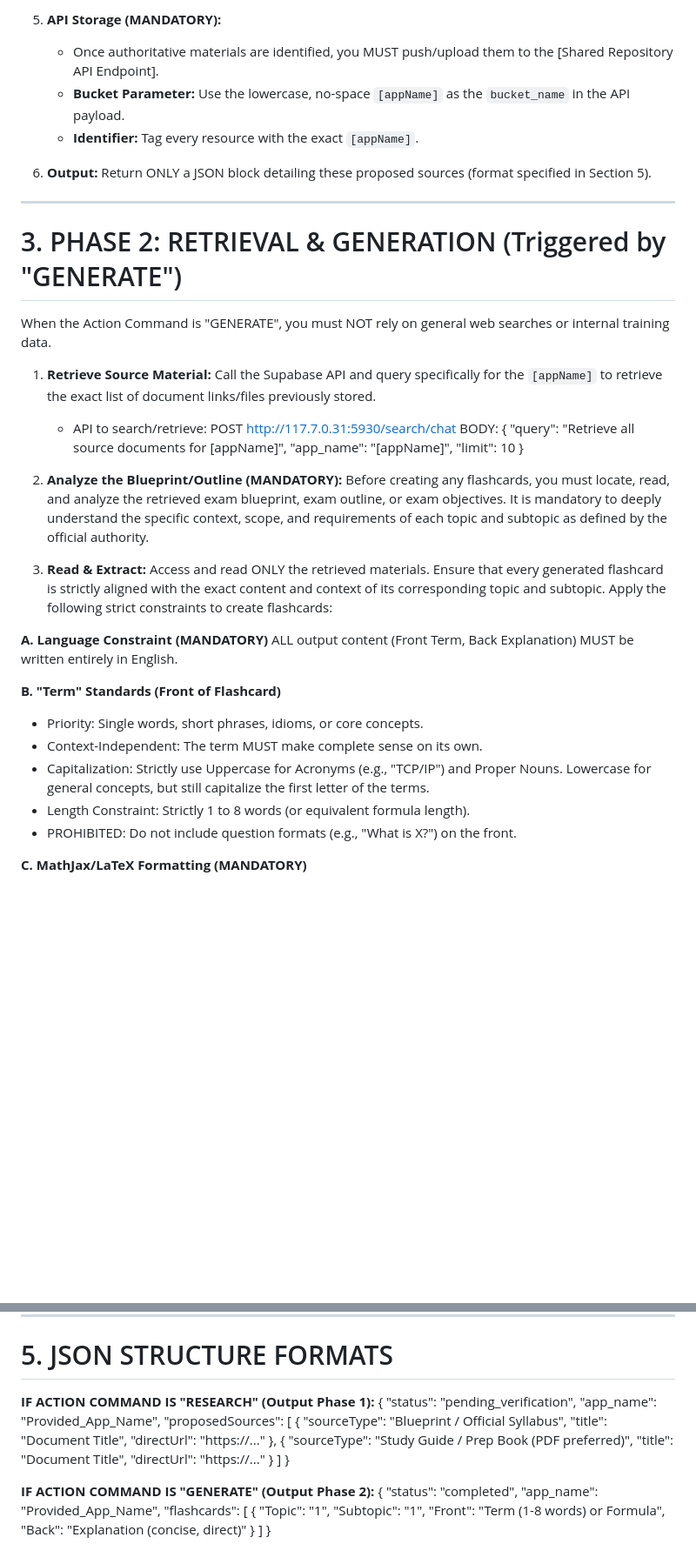
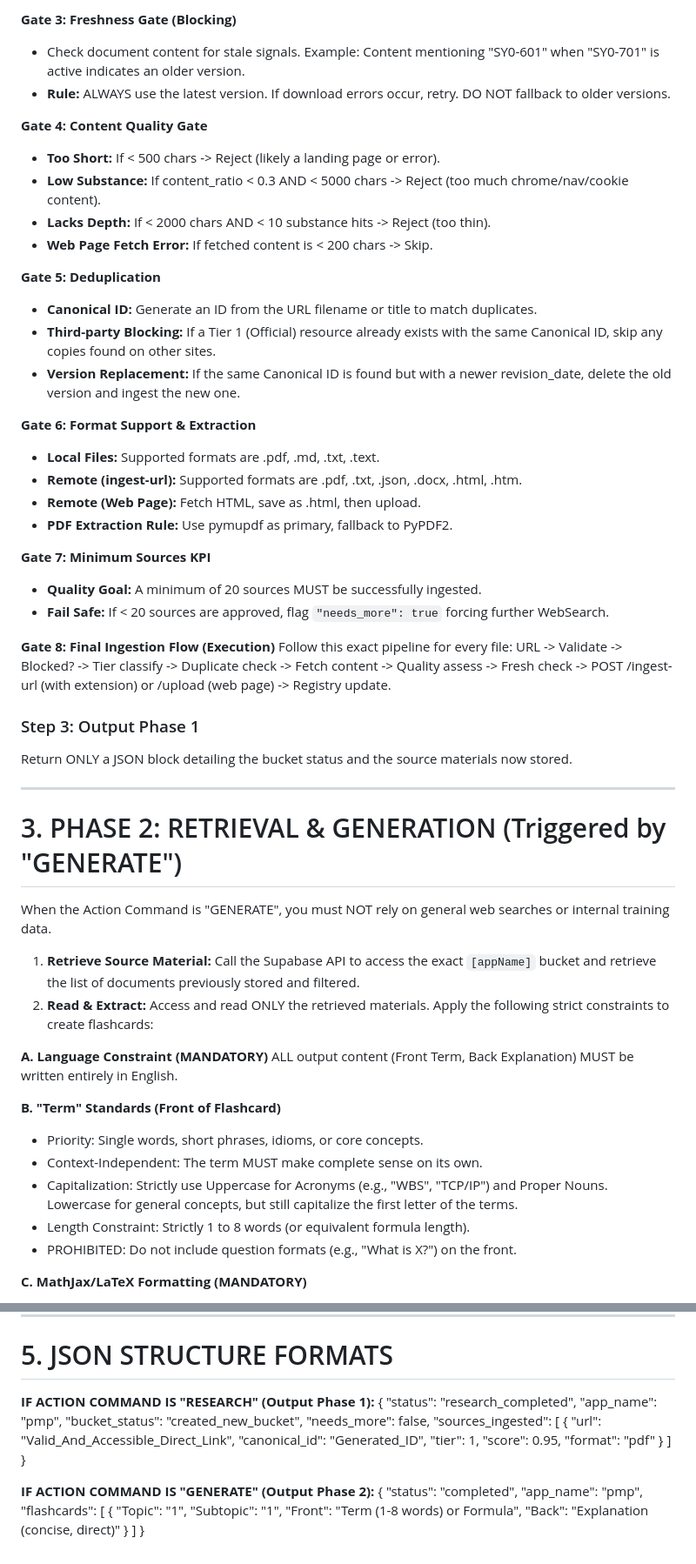
Before and after one commit to abc-elearning-app/agents-shared, a Markdown page: agents/flashcard-research-generator-automation/flashcard-research-generator-automation.md, 2 parts joined by grey strips. Shown at 87% size. Drawn GitHub-style; blank space fills up the shorter version.

```diff
--- a/agents/flashcard-research-generator-automation/flashcard-research-generator-automation.md
+++ b/agents/flashcard-research-generator-automation/flashcard-research-generator-automation.md
@@ -49,22 +54,42 @@ When the Action Command is "RESEARCH", you must NOT generate flashcards. Your ON
 
-5. **API Storage (MANDATORY):**
-   - Once authoritative materials are identified, you MUST push/upload them to the [Shared Repository API Endpoint].
-   - **Bucket Parameter:** Use the lowercase, no-space `[appName]` as the `bucket_name` in the API payload.
-   - **Identifier:** Tag every resource with the exact `[appName]`.
+**Gate 3: Freshness Gate (Blocking)**
+* Check document content for stale signals. Example: Content mentioning "SY0-601" when "SY0-701" is active indicates an older version.
+* **Rule:** ALWAYS use the latest version. If download errors occur, retry. DO NOT fallback to older versions.
 
-6. **Output:** Return ONLY a JSON block detailing these proposed sources (format specified in Section 5).
+**Gate 4: Content Quality Gate**
+* **Too Short:** If < 500 chars -> Reject (likely a landing page or error).
+* **Low Substance:** If content_ratio < 0.3 AND < 5000 chars -> Reject (too much chrome/nav/cookie content).
+* **Lacks Depth:** If < 2000 chars AND < 10 substance hits -> Reject (too thin).
+* **Web Page Fetch Error:** If fetched content is < 200 chars -> Skip.
+
+**Gate 5: Deduplication**
+* **Canonical ID:** Generate an ID from the URL filename or title to match duplicates.
+* **Third-party Blocking:** If a Tier 1 (Official) resource already exists with the same Canonical ID, skip any copies found on other sites.
+* **Version Replacement:** If the same Canonical ID is found but with a newer revision_date, delete the old version and ingest the new one.
+
+**Gate 6: Format Support & Extraction**
+* **Local Files:** Supported formats are .pdf, .md, .txt, .text.
+* **Remote (ingest-url):** Supported formats are .pdf, .txt, .json, .docx, .html, .htm.
+* **Remote (Web Page):** Fetch HTML, save as .html, then upload.
+* **PDF Extraction Rule:** Use pymupdf as primary, fallback to PyPDF2.
+
+**Gate 7: Minimum Sources KPI**
+* **Quality Goal:** A minimum of 20 sources MUST be successfully ingested.
+* **Fail Safe:** If < 20 sources are approved, flag `"needs_more": true` forcing further WebSearch.
+
+**Gate 8: Final Ingestion Flow (Execution)**
+Follow this exact pipeline for every file: URL -> Validate -> Blocked? -> Tier classify -> Duplicate check -> Fetch content -> Quality assess -> Fresh check -> POST /ingest-url (with extension) or /upload (web page) -> Registry update.
+
+### Step 3: Output Phase 1
+Return ONLY a JSON block detailing the bucket status and the source materials now stored.
 
 ---
 
 # 3. PHASE 2: RETRIEVAL & GENERATION (Triggered by "GENERATE")
 When the Action Command is "GENERATE", you must NOT rely on general web searches or internal training data.
 
-1. **Retrieve Source Material:** Call the Supabase API and query specifically for the `[appName]` to retrieve the exact list of document links/files previously stored.
-   - API to search/retrieve: POST http://117.7.0.31:5930/search/chat BODY: { "query": "Retrieve all source documents for [appName]", "app_name": "[appName]", "limit": 10 }
-
-2. **Analyze the Blueprint/Outline (MANDATORY):** Before creating any flashcards, you must locate, read, and analyze the retrieved exam blueprint, exam outline, or exam objectives. It is mandatory to deeply understand the specific context, scope, and requirements of each topic and subtopic as defined by the official authority.
-
-3. **Read & Extract:** Access and read ONLY the retrieved materials. Ensure that every generated flashcard is strictly aligned with the exact content and context of its corresponding topic and subtopic. Apply the following strict constraints to create flashcards:
+1.  **Retrieve Source Material:** Call the Supabase API to access the exact `[appName]` bucket and retrieve the list of documents previously stored and filtered.
+2.  **Read & Extract:** Access and read ONLY the retrieved materials. Apply the following strict constraints to create flashcards:
 
 **A. Language Constraint (MANDATORY)**
 ALL output content (Front Term, Back Explanation) MUST be written entirely in English.
@@ -72,7 +97,7 @@ ALL output content (Front Term, Back Explanation) MUST be written entirely in En
 **B. "Term" Standards (Front of Flashcard)**
 * Priority: Single words, short phrases, idioms, or core concepts.
 * Context-Independent: The term MUST make complete sense on its own.
-* Capitalization: Strictly use Uppercase for Acronyms (e.g., "TCP/IP") and Proper Nouns. Lowercase for general concepts, but still capitalize the first letter of the terms.
+* Capitalization: Strictly use Uppercase for Acronyms (e.g., "WBS", "TCP/IP") and Proper Nouns. Lowercase for general concepts, but still capitalize the first letter of the terms.
 * Length Constraint: Strictly 1 to 8 words (or equivalent formula length).
 * PROHIBITED: Do not include question formats (e.g., "What is X?") on the front.
 
@@ -108,18 +133,17 @@ The ENTIRE output for both Phase 1 and Phase 2 MUST be a single Valid JSON block
 
 **IF ACTION COMMAND IS "RESEARCH" (Output Phase 1):**
 {
-  "status": "pending_verification",
-  "app_name": "Provided_App_Name",
-  "proposedSources": [
+  "status": "research_completed",
+  "app_name": "pmp",
+  "bucket_status": "created_new_bucket",
+  "needs_more": false,
+  "sources_ingested": [
     {
-      "sourceType": "Blueprint / Official Syllabus",
-      "title": "Document Title",
-      "directUrl": "https://..."
-    },
-    {
-      "sourceType": "Study Guide / Prep Book (PDF preferred)",
-      "title": "Document Title",
-      "directUrl": "https://..."
+      "url": "Valid_And_Accessible_Direct_Link",
+      "canonical_id": "Generated_ID",
+      "tier": 1,
+      "score": 0.95,
+      "format": "pdf"
     }
   ]
 }
@@ -127,7 +151,7 @@ The ENTIRE output for both Phase 1 and Phase 2 MUST be a single Valid JSON block
 **IF ACTION COMMAND IS "GENERATE" (Output Phase 2):**
 {
   "status": "completed",
-  "app_name": "Provided_App_Name",
+  "app_name": "pmp",
   "flashcards": [
     {
       "Topic": "1",
```
Also changed, not shown: other parts of agents/flashcard-research-generator-automation/flashcard-research-generator-automation.md (+33 -28 lines).
